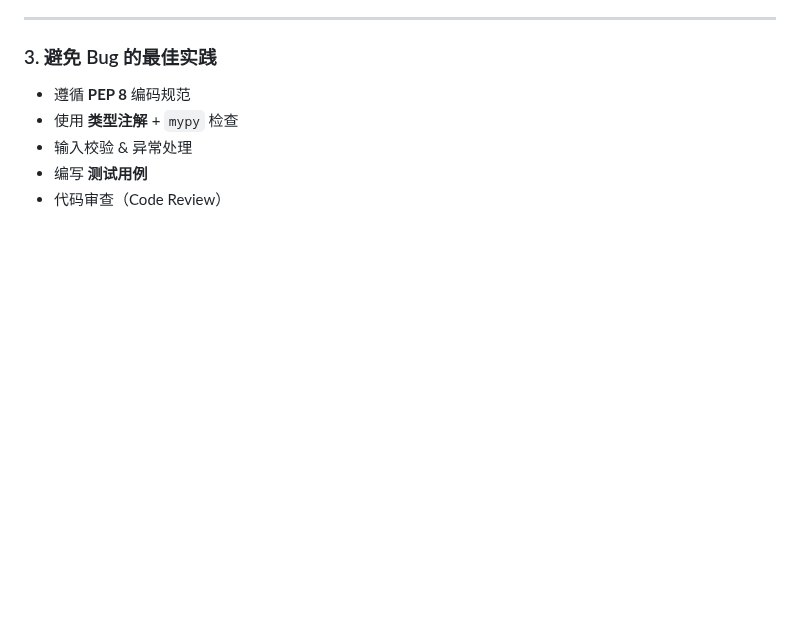
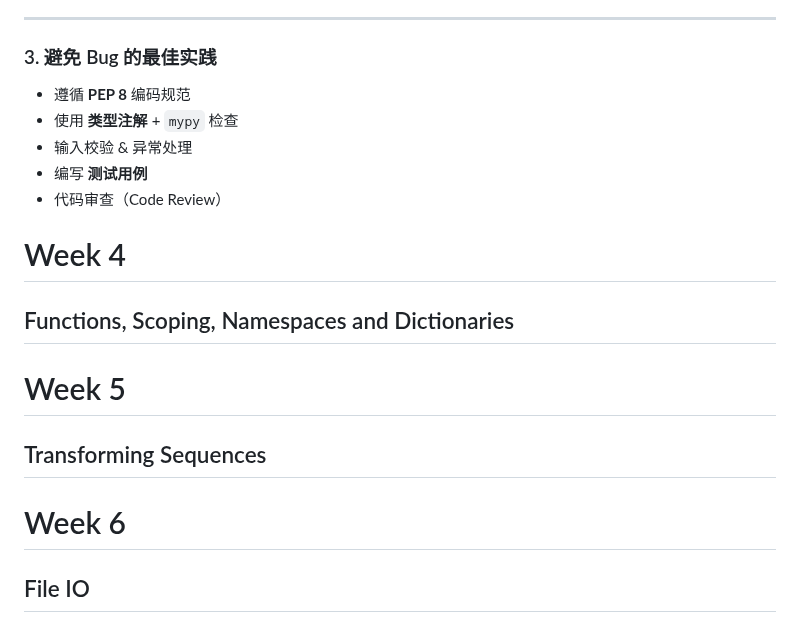
Before and after one commit to Andy-Sebastian/andy-sebastian.github.io, a Markdown page: docs/courses/Python.md, the part around the change. GitHub-like rendering; blank space fills up the shorter version.

```diff
--- a/docs/courses/Python.md
+++ b/docs/courses/Python.md
@@ -958,3 +958,12 @@ print(square(5))  ## 结果: 10（错的），期望: 25
 - 输入校验 & 异常处理
 - 编写 **测试用例**
 - 代码审查（Code Review）
+
+# Week 4
+## Functions, Scoping, Namespaces and Dictionaries
+
+# Week 5
+## Transforming Sequences
+
+# Week 6
+## File IO
```
Also changed, not shown: docs/courses/MathematicalFoundations.md (+32 -0 lines).
